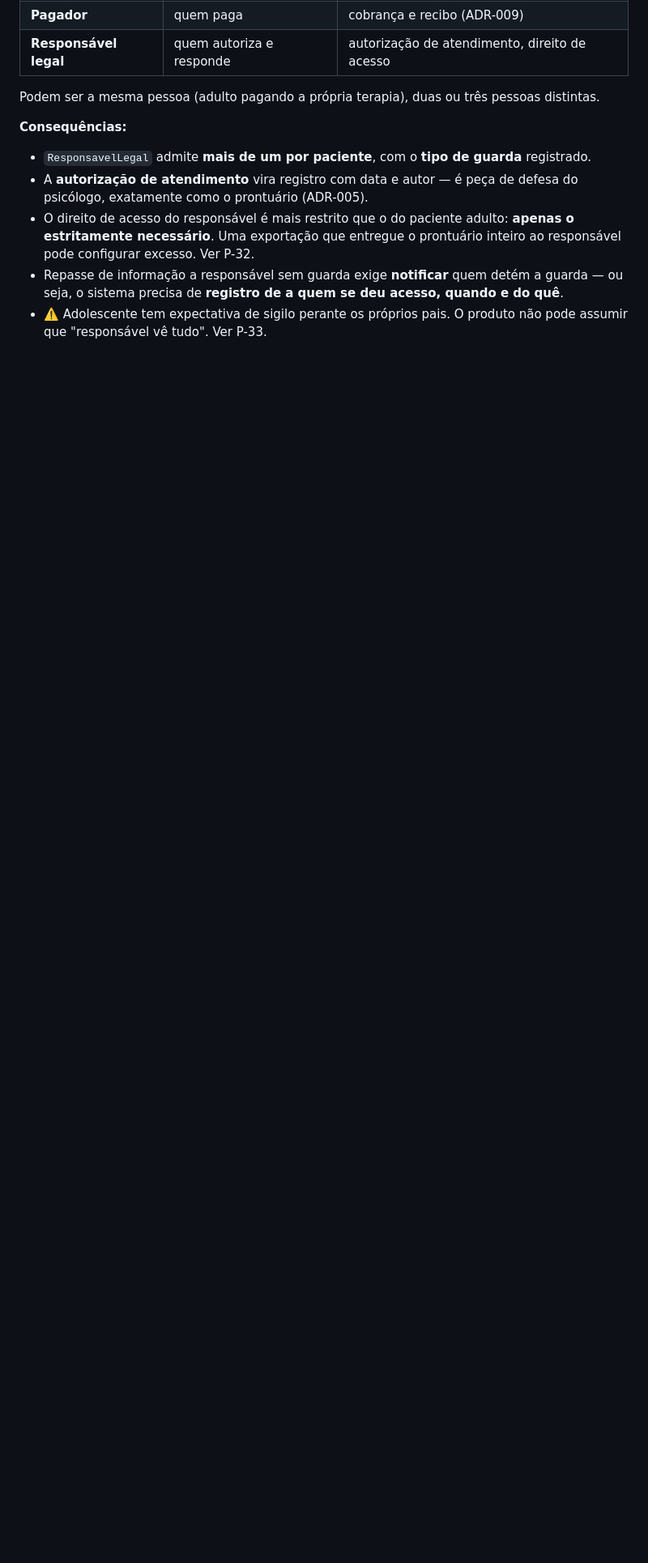
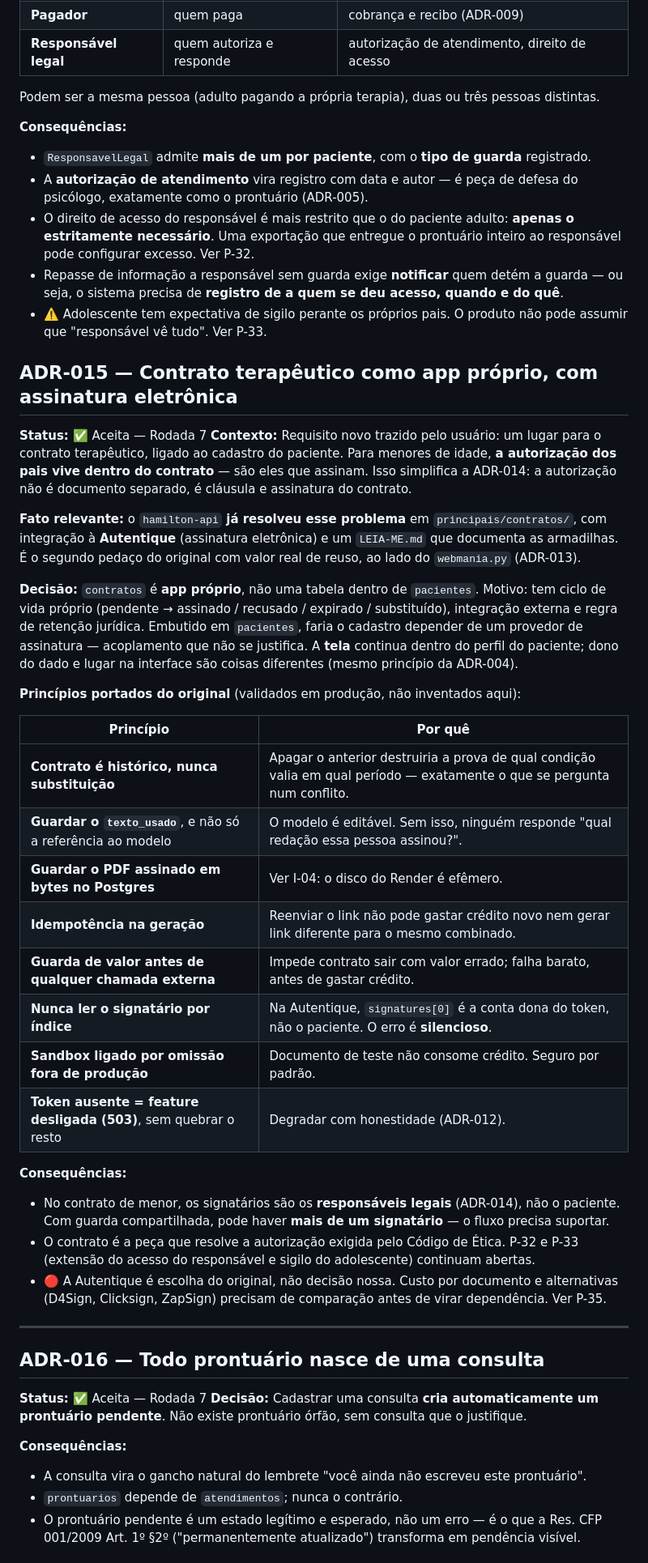
Before and after one commit to flaviagmpsi/clinico-individual, a Markdown page: complicacoes.md, the part around one of its changes. Shown at 81% size. Drawn GitHub-style; blank space fills up the shorter version.

Commit message:
docs: ADR-015/016/017 -- contrato, prontuario e lembretes
ADR-015: contrato terapeutico vira app proprio, com a autorizacao dos
pais embutida nele (simplifica a ADR-014 -- nao e documento separado). O
hamilton-api ja resolveu isso com a Autentique, e o LEIA-ME de la
documenta oito armadilhas que portamos como principios.

ADR-016: todo prontuario nasce de uma consulta, que passa a ser o gancho
do lembrete de prontuario pendente.

ADR-017: lembrete de cobranca e do financeiro, de atendimento e da
agenda, e prontuario pendente e de prontuarios. A tela reune; a
propriedade do dado nao.

Registra dois impeditivos novos: o disco do Render e efemero e afeta
audio, PDF e comprovantes (I-04, bloqueia modelagem); e agendador para
lembrete por canal externo tem custo (I-05).

Co-Authored-By: Claude Opus 5 <noreply@anthropic.com>

```diff
--- a/complicacoes.md
+++ b/complicacoes.md
@@ -453,3 +453,57 @@ Podem ser a mesma pessoa (adulto pagando a própria terapia), duas ou três pess
 - ⚠️ Adolescente tem expectativa de sigilo perante os próprios pais. O produto não pode assumir
   que "responsável vê tudo". Ver P-33.
 
+## ADR-015 — Contrato terapêutico como app próprio, com assinatura eletrônica
+
+**Status:** ✅ Aceita — Rodada 7
+**Contexto:** Requisito novo trazido pelo usuário: um lugar para o contrato terapêutico, ligado
+ao cadastro do paciente. Para menores de idade, **a autorização dos pais vive dentro do
+contrato** — são eles que assinam. Isso simplifica a ADR-014: a autorização não é documento
+separado, é cláusula e assinatura do contrato.
+
+**Fato relevante:** o `hamilton-api` **já resolveu esse problema** em `principais/contratos/`,
+com integração à **Autentique** (assinatura eletrônica) e um `LEIA-ME.md` que documenta as
+armadilhas. É o segundo pedaço do original com valor real de reuso, ao lado do `webmania.py`
+(ADR-013).
+
+**Decisão:** `contratos` é **app próprio**, não uma tabela dentro de `pacientes`. Motivo: tem
+ciclo de vida próprio (pendente → assinado / recusado / expirado / substituído), integração
+externa e regra de retenção jurídica. Embutido em `pacientes`, faria o cadastro depender de um
+provedor de assinatura — acoplamento que não se justifica. A **tela** continua dentro do perfil
+do paciente; dono do dado e lugar na interface são coisas diferentes (mesmo princípio da ADR-004).
+
+**Princípios portados do original** (validados em produção, não inventados aqui):
+
+| Princípio | Por quê |
+|---|---|
+| **Contrato é histórico, nunca substituição** | Apagar o anterior destruiria a prova de qual condição valia em qual período — exatamente o que se pergunta num conflito. |
+| **Guardar o `texto_usado`**, e não só a referência ao modelo | O modelo é editável. Sem isso, ninguém responde "qual redação essa pessoa assinou?". |
+| **Guardar o PDF assinado em bytes no Postgres** | Ver I-04: o disco do Render é efêmero. |
+| **Idempotência na geração** | Reenviar o link não pode gastar crédito novo nem gerar link diferente para o mesmo combinado. |
+| **Guarda de valor antes de qualquer chamada externa** | Impede contrato sair com valor errado; falha barato, antes de gastar crédito. |
+| **Nunca ler o signatário por índice** | Na Autentique, `signatures[0]` é a conta dona do token, não o paciente. O erro é **silencioso**. |
+| **Sandbox ligado por omissão fora de produção** | Documento de teste não consome crédito. Seguro por padrão. |
+| **Token ausente = feature desligada (503)**, sem quebrar o resto | Degradar com honestidade (ADR-012). |
+
+**Consequências:**
+- No contrato de menor, os signatários são os **responsáveis legais** (ADR-014), não o paciente.
+  Com guarda compartilhada, pode haver **mais de um signatário** — o fluxo precisa suportar.
+- O contrato é a peça que resolve a autorização exigida pelo Código de Ética. P-32 e P-33
+  (extensão do acesso do responsável e sigilo do adolescente) continuam abertas.
+- 🔴 A Autentique é escolha do original, não decisão nossa. Custo por documento e alternativas
+  (D4Sign, Clicksign, ZapSign) precisam de comparação antes de virar dependência. Ver P-35.
+
+---
+
+## ADR-016 — Todo prontuário nasce de uma consulta
+
+**Status:** ✅ Aceita — Rodada 7
+**Decisão:** Cadastrar uma consulta **cria automaticamente um prontuário pendente**. Não existe
+prontuário órfão, sem consulta que o justifique.
+
+**Consequências:**
+- A consulta vira o gancho natural do lembrete "você ainda não escreveu este prontuário".
+- `prontuarios` depende de `atendimentos`; nunca o contrário.
+- O prontuário pendente é um estado legítimo e esperado, não um erro — é o que a Res. CFP
+  001/2009 Art. 1º §2º ("permanentemente atualizado") transforma em pendência visível.
+
```
Also changed, not shown: other parts of complicacoes.md (+17 -0 lines), documentacao.md (+3 -2 lines), perguntas.md (+8 -0 lines).
